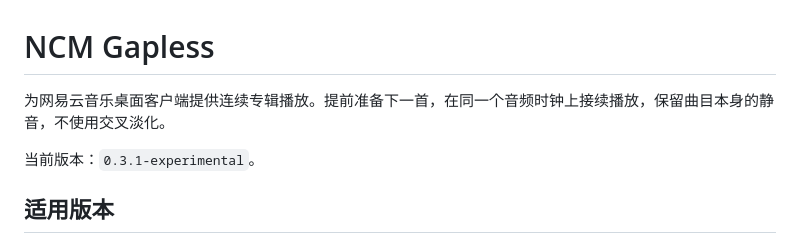
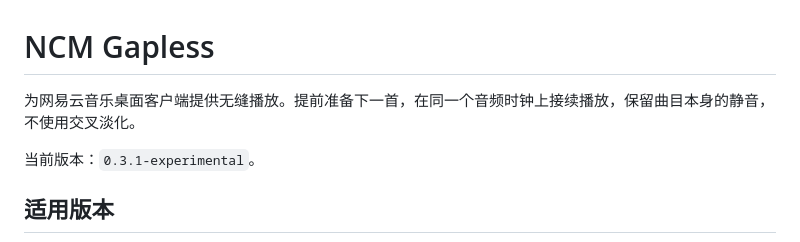
Before and after one commit to Xy2002/ncm-gapless, a Markdown page: README.md, the part around the change. Rendered like a GitHub page.

Commit message:
Update description for seamless playback feature

```diff
--- a/README.md
+++ b/README.md
@@ -1,6 +1,6 @@
 # NCM Gapless
 
-为网易云音乐桌面客户端提供连续专辑播放。提前准备下一首，在同一个音频时钟上接续播放，保留曲目本身的静音，不使用交叉淡化。
+为网易云音乐桌面客户端提供无缝播放。提前准备下一首，在同一个音频时钟上接续播放，保留曲目本身的静音，不使用交叉淡化。
 
 当前版本：`0.3.1-experimental`。
 
```
